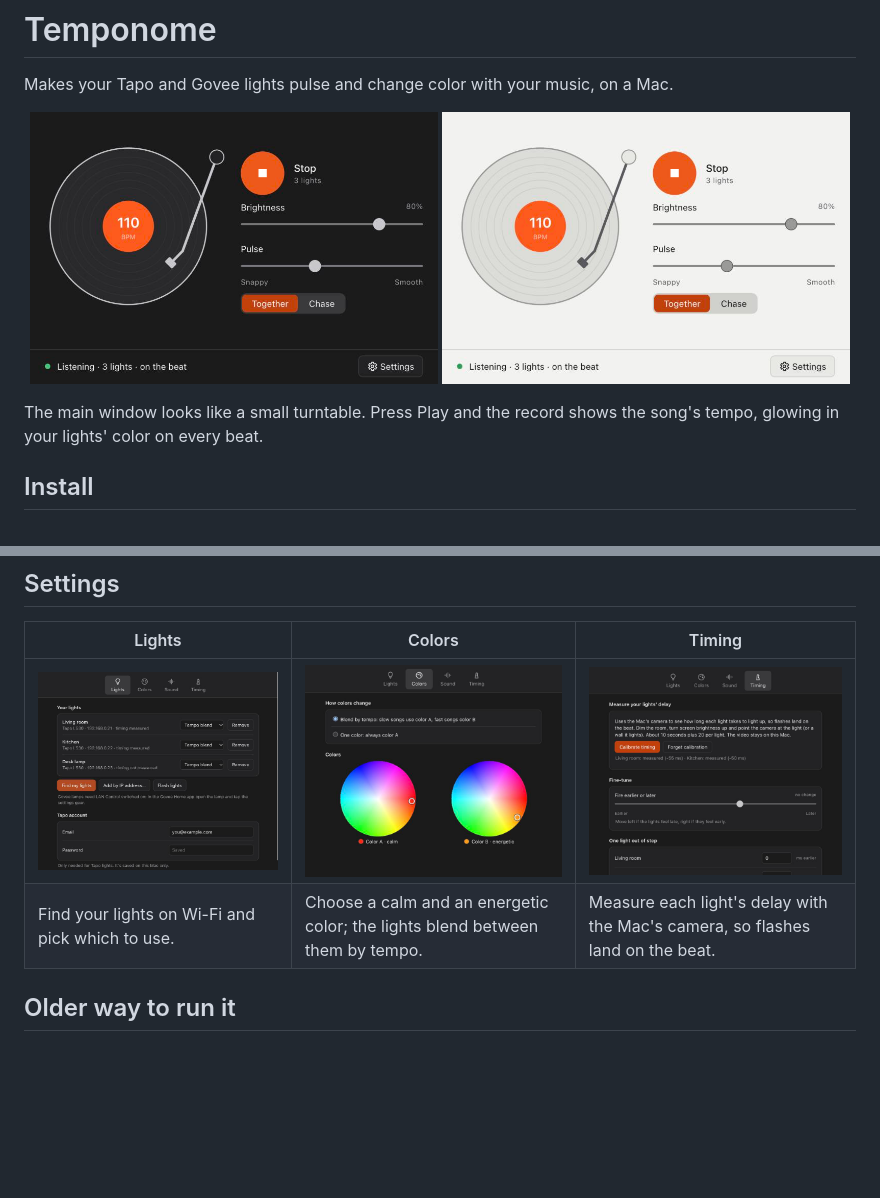
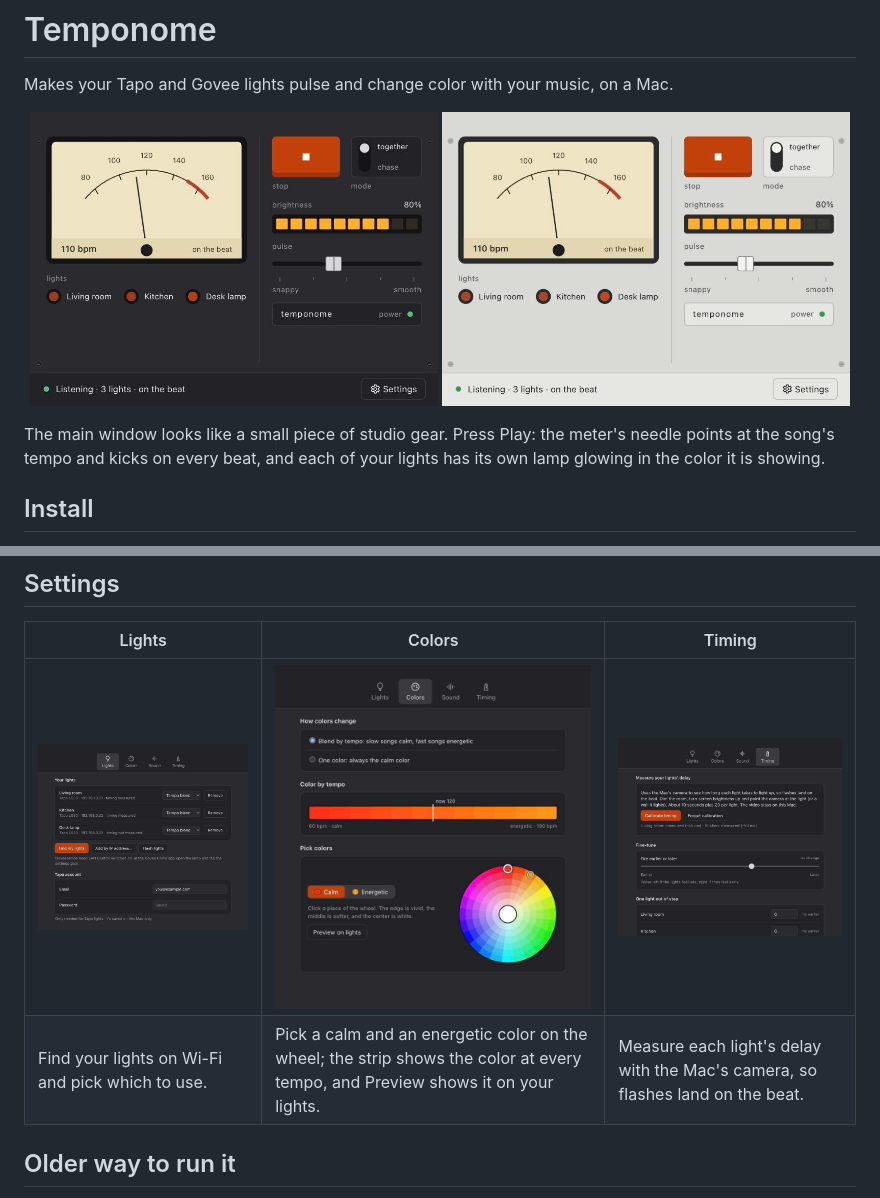
Before and after one commit to petroskon18/temponome, a Markdown page: README.md, 2 parts joined by grey strips. Rendered like a GitHub page; pictures changed too: docs/screenshots/main-dark.png, docs/screenshots/main-light.png, docs/screenshots/settings-colors.png; blank space fills up the shorter version.

Commit message:
Update README screenshots and project notes for the analog deck
Co-Authored-By: Claude Opus 5.5 <noreply@anthropic.com>

```diff
--- a/README.md
+++ b/README.md
@@ -8,6 +8,6 @@ Makes your Tapo and Govee lights pulse and change color with your music, on a Ma
 </p>
 
-The main window looks like a small turntable. Press Play and the record shows the song's tempo, glowing in your lights' color on every beat.
+The main window looks like a small piece of studio gear. Press Play: the meter's needle points at the song's tempo and kicks on every beat, and each of your lights has its own lamp glowing in the color it is showing.
 
 ## Install
 1. Download **Temponome.dmg** from the [latest release](https://github.com/petroskon18/temponome/releases/latest) (Apple silicon Macs), open it and drag **Temponome** onto the **Applications** folder (choose Replace if asked).
@@ -23,8 +23,8 @@ The main window looks like a small turntable. Press Play and the record shows th
 
 | Lights | Colors | Timing |
 |---|---|---|
-| <img src="docs/screenshots/settings-lights.png" alt="Lights tab: three found lights with their color choice, Find my lights, and the Tapo account"> | <img src="docs/screenshots/settings-colors.png" alt="Colors tab: two color wheels, a calm color for slow songs and an energetic one for fast songs"> | <img src="docs/screenshots/settings-timing.png" alt="Timing tab: camera calibration and a fine-tune slider from Earlier to Later"> |
-| Find your lights on Wi-Fi and pick which to use. | Choose a calm and an energetic color; the lights blend between them by tempo. | Measure each light's delay with the Mac's camera, so flashes land on the beat. |
+| <img src="docs/screenshots/settings-lights.png" alt="Lights tab: three found lights with their color choice, Find my lights, and the Tapo account"> | <img src="docs/screenshots/settings-colors.png" alt="Colors tab: a strip showing the color at each tempo above a segmented color wheel with calm and energetic markers"> | <img src="docs/screenshots/settings-timing.png" alt="Timing tab: camera calibration and a fine-tune slider from Earlier to Later"> |
+| Find your lights on Wi-Fi and pick which to use. | Pick a calm and an energetic color on the wheel; the strip shows the color at every tempo, and Preview shows it on your lights. | Measure each light's delay with the Mac's camera, so flashes land on the beat. |
 
 ## Older way to run it
 Double-click `Start Tapo Music.command` (needs Python). Don't run it at the same time as the app.
```
Also changed, not shown: other parts of README.md (+2 -2 lines), CLAUDE.md (+21 -8 lines).
